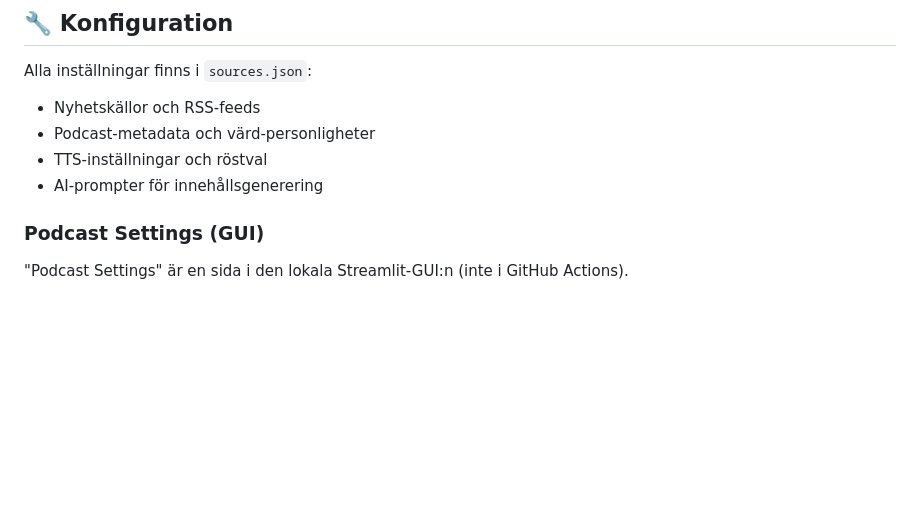
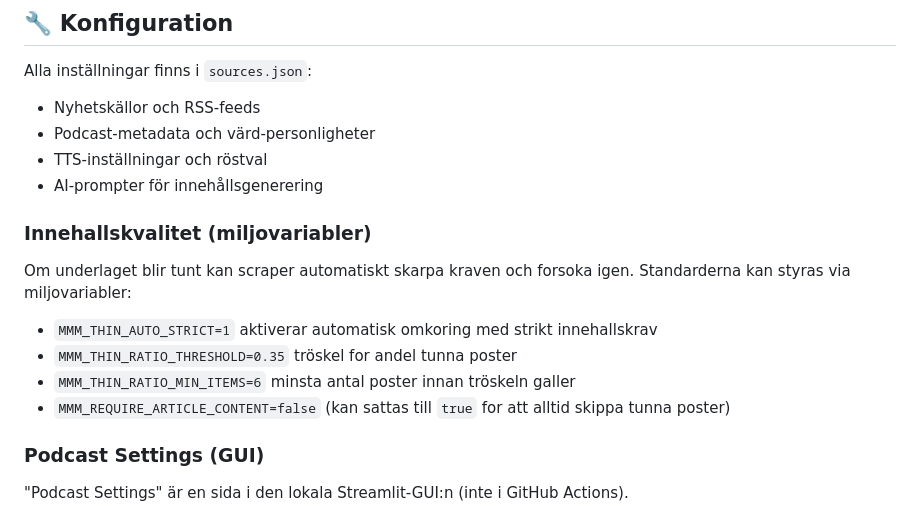
Before and after one commit to PontusDahlberg/morgonpodden, a Markdown page: README.md, the part around the change. GitHub-like rendering; blank space fills up the shorter version.

Commit message:
Document thin content controls

```diff
--- a/README.md
+++ b/README.md
@@ -48,6 +48,15 @@ Alla inställningar finns i `sources.json`:
 - Podcast-metadata och värd-personligheter
 - TTS-inställningar och röstval
 - AI-prompter för innehållsgenerering
+
+### Innehallskvalitet (miljovariabler)
+
+Om underlaget blir tunt kan scraper automatiskt skarpa kraven och forsoka igen. Standarderna kan styras via miljovariabler:
+
+- `MMM_THIN_AUTO_STRICT=1` aktiverar automatisk omkoring med strikt innehallskrav
+- `MMM_THIN_RATIO_THRESHOLD=0.35` tröskel for andel tunna poster
+- `MMM_THIN_RATIO_MIN_ITEMS=6` minsta antal poster innan tröskeln galler
+- `MMM_REQUIRE_ARTICLE_CONTENT=false` (kan sattas till `true` for att alltid skippa tunna poster)
 
 ### Podcast Settings (GUI)
 
```
